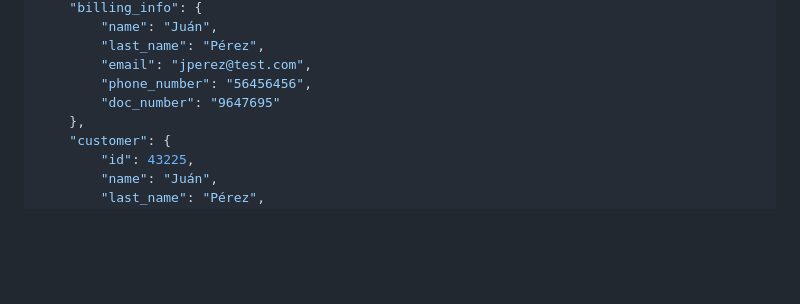
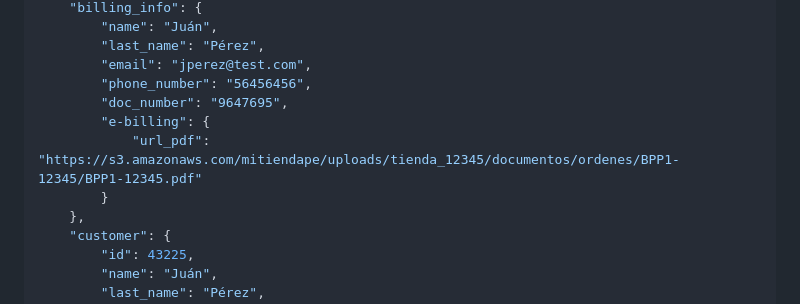
Before and after one commit to entorresa/MiTienda, a Markdown page: docs/manual_usuario/7_webhook_sincronizacion_venta.md, the part around the change. Drawn GitHub-style; blank space fills up the shorter version.

Commit message:
Actualizar manual de usuario, closed #131

```diff
--- a/docs/manual_usuario/7_webhook_sincronizacion_venta.md
+++ b/docs/manual_usuario/7_webhook_sincronizacion_venta.md
@@ -46,7 +46,10 @@ A continuación se presenta un ejemplo de la estructura mínima de datos que deb
         "last_name": "Pérez",
         "email": "jperez@test.com",
         "phone_number": "56456456",
-        "doc_number": "9647695"
+        "doc_number": "9647695",
+        "e-billing": {
+            "url_pdf": "https://s3.amazonaws.com/mitiendape/uploads/tienda_12345/documentos/ordenes/BPP1-12345/BPP1-12345.pdf"
+        }
     },
     "customer": {
         "id": 43225,
```
